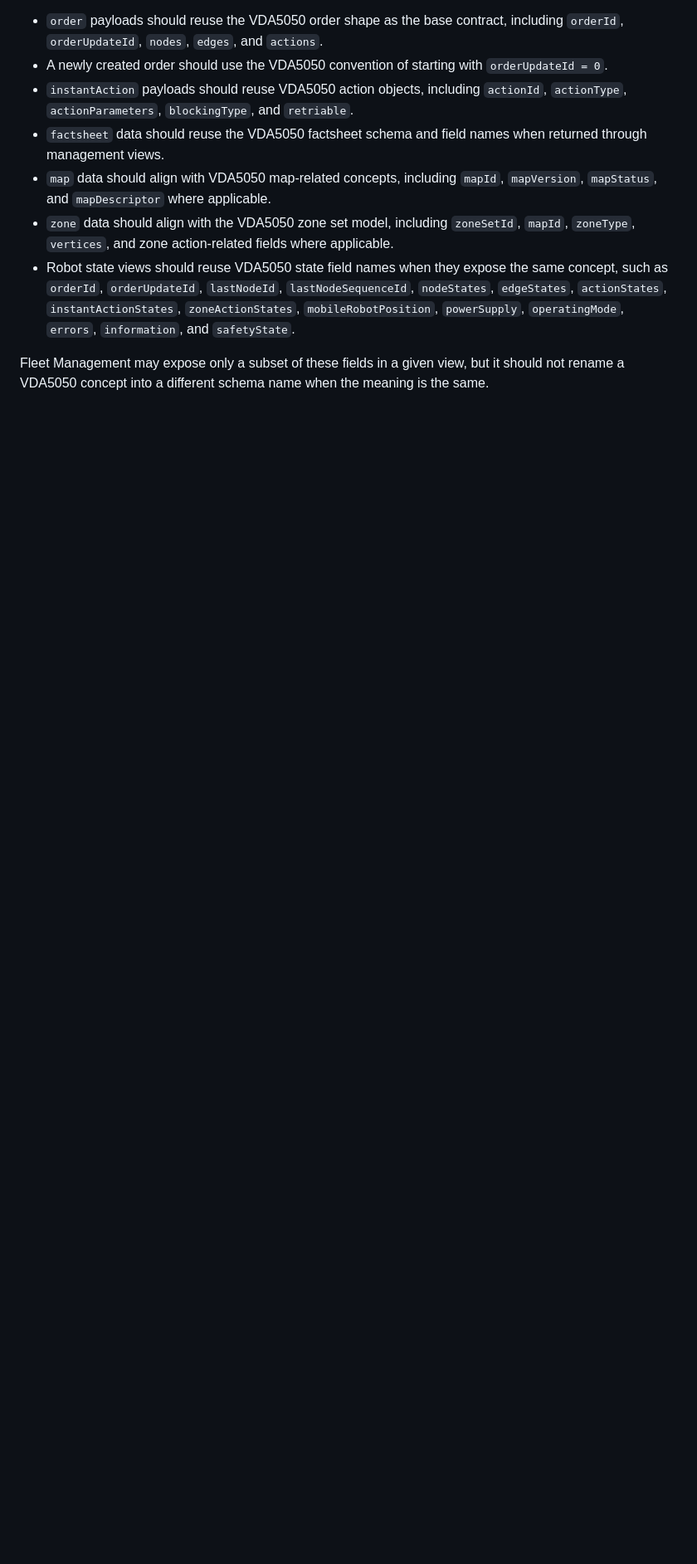
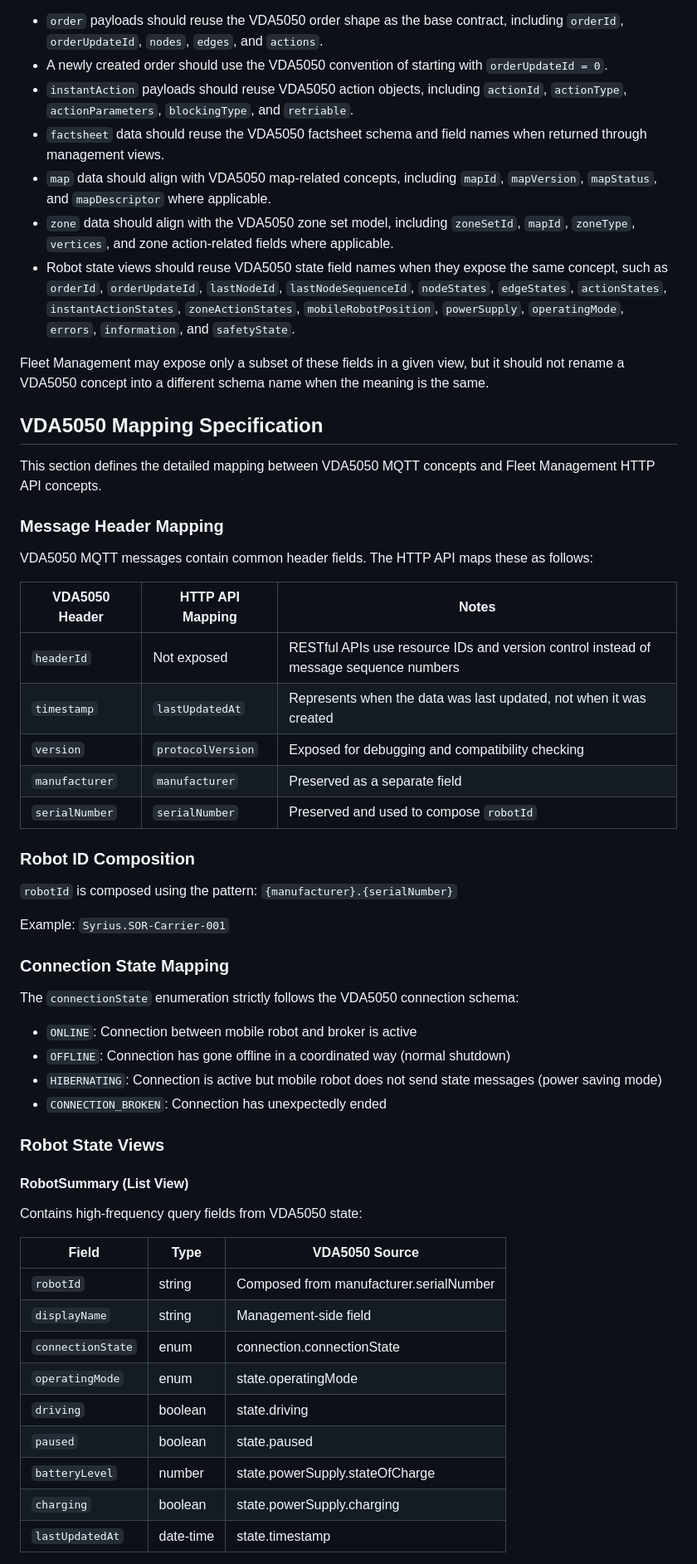
Before and after one commit to SyriusOrbit/syrius-orbit-contracts, a Markdown page: fleet-management/requirements.md, the part around one of its changes. Shown at 83% size. GitHub-like rendering; blank space fills up the shorter version.

```diff
--- a/fleet-management/requirements.md
+++ b/fleet-management/requirements.md
@@ -74,3 +74,52 @@ The Fleet Management API should stay compatible with VDA5050 at the schema and c
 
 Fleet Management may expose only a subset of these fields in a given view, but it should not rename a VDA5050 concept into a different schema name when the meaning is the same.
 
+## VDA5050 Mapping Specification
+
+This section defines the detailed mapping between VDA5050 MQTT concepts and Fleet Management HTTP API concepts.
+
+### Message Header Mapping
+
+VDA5050 MQTT messages contain common header fields. The HTTP API maps these as follows:
+
+| VDA5050 Header | HTTP API Mapping | Notes |
+|---|---|---|
+| `headerId` | Not exposed | RESTful APIs use resource IDs and version control instead of message sequence numbers |
+| `timestamp` | `lastUpdatedAt` | Represents when the data was last updated, not when it was created |
+| `version` | `protocolVersion` | Exposed for debugging and compatibility checking |
+| `manufacturer` | `manufacturer` | Preserved as a separate field |
+| `serialNumber` | `serialNumber` | Preserved and used to compose `robotId` |
+
+### Robot ID Composition
+
+`robotId` is composed using the pattern: `{manufacturer}.{serialNumber}`
+
+Example: `Syrius.SOR-Carrier-001`
+
+### Connection State Mapping
+
+The `connectionState` enumeration strictly follows the VDA5050 connection schema:
+
+- `ONLINE`: Connection between mobile robot and broker is active
+- `OFFLINE`: Connection has gone offline in a coordinated way (normal shutdown)
+- `HIBERNATING`: Connection is active but mobile robot does not send state messages (power saving mode)
+- `CONNECTION_BROKEN`: Connection has unexpectedly ended
+
+### Robot State Views
+
+#### RobotSummary (List View)
+
+Contains high-frequency query fields from VDA5050 state:
+
+| Field | Type | VDA5050 Source |
+|---|---|---|
+| `robotId` | string | Composed from manufacturer.serialNumber |
+| `displayName` | string | Management-side field |
+| `connectionState` | enum | connection.connectionState |
+| `operatingMode` | enum | state.operatingMode |
+| `driving` | boolean | state.driving |
+| `paused` | boolean | state.paused |
+| `batteryLevel` | number | state.powerSupply.stateOfCharge |
+| `charging` | boolean | state.powerSupply.charging |
+| `lastUpdatedAt` | date-time | state.timestamp |
+
```
Also changed, not shown: other parts of fleet-management/requirements.md (+99 -0 lines).
